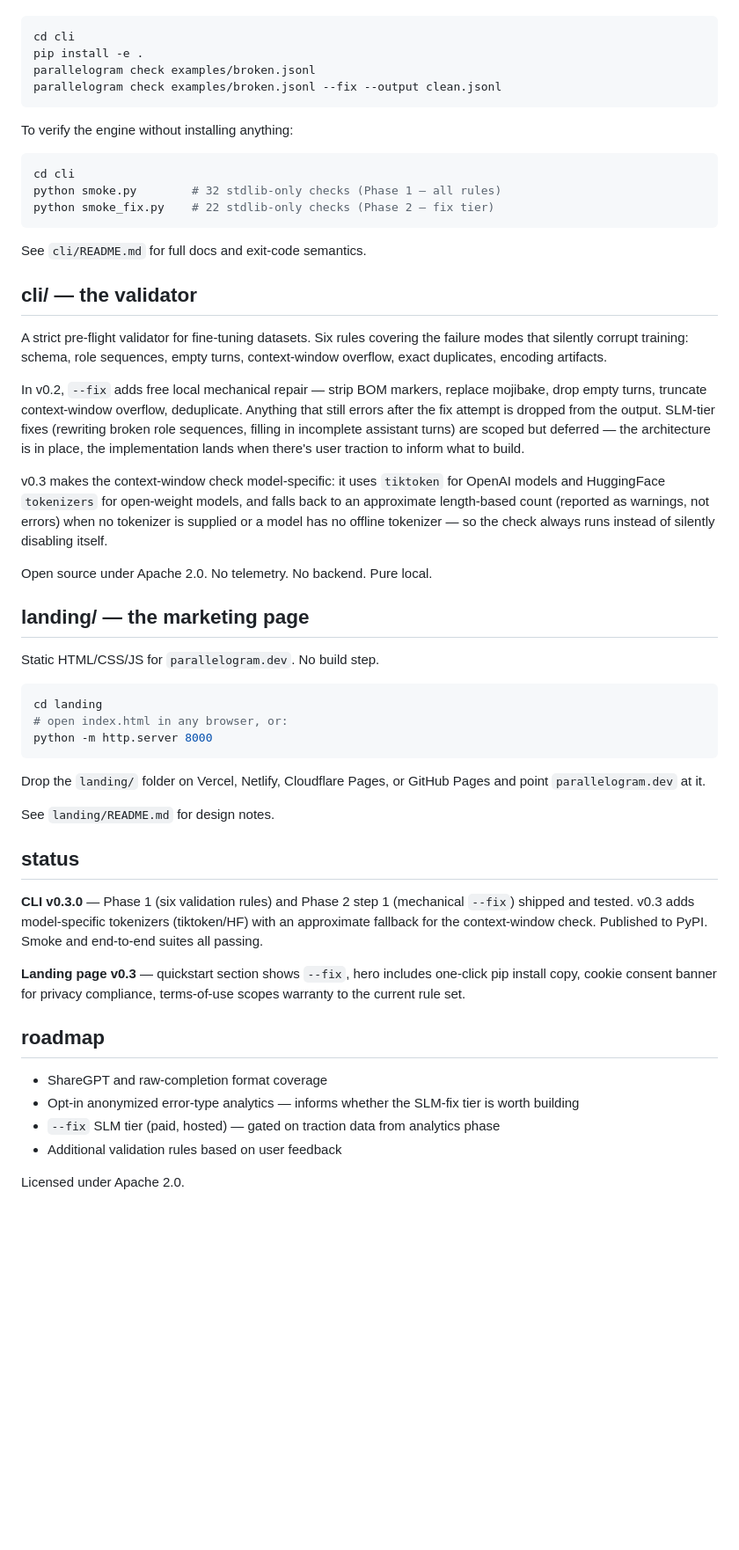
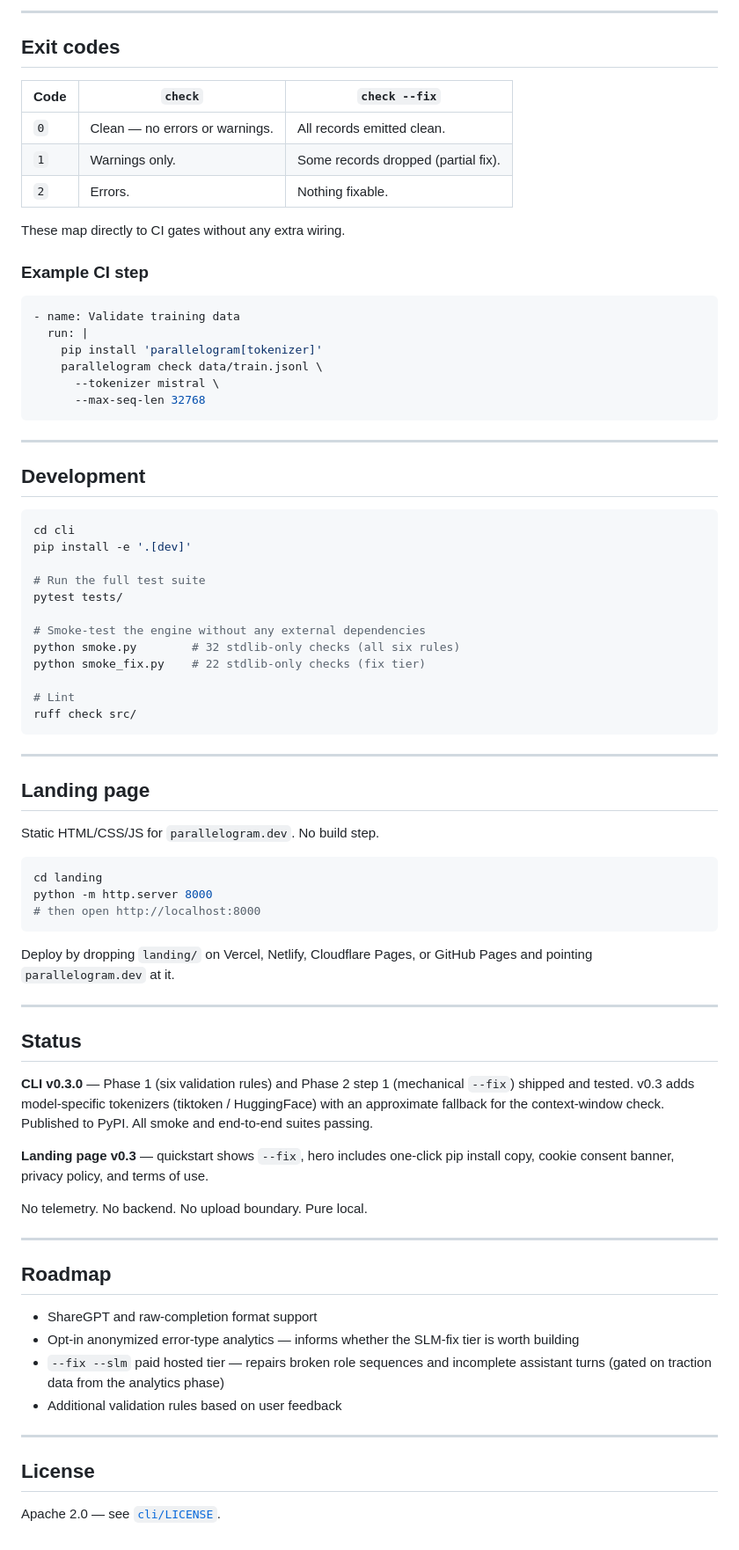
Before and after one commit to Thatayotlhe04/Parallelogram, a Markdown page: README.md, the part around one of its changes. Shown at 88% size. GitHub-like rendering; blank space fills up the shorter version.

````diff
--- a/README.md
+++ b/README.md
@@ -24,56 +149,80 @@ Or develop locally:
+---
+
+## Exit codes
+
+| Code | `check` | `check --fix` |
+|------|---------|---------------|
+| `0`  | Clean — no errors or warnings. | All records emitted clean. |
+| `1`  | Warnings only. | Some records dropped (partial fix). |
+| `2`  | Errors. | Nothing fixable. |
+
+These map directly to CI gates without any extra wiring.
+
+### Example CI step
+
+```yaml
+- name: Validate training data
+  run: |
+    pip install 'parallelogram[tokenizer]'
+    parallelogram check data/train.jsonl \
+      --tokenizer mistral \
+      --max-seq-len 32768
+```
+
+---
+
+## Development
 
 ```bash
 cd cli
-pip install -e .
-parallelogram check examples/broken.jsonl
-parallelogram check examples/broken.jsonl --fix --output clean.jsonl
+pip install -e '.[dev]'
+
+# Run the full test suite
+pytest tests/
+
+# Smoke-test the engine without any external dependencies
+python smoke.py        # 32 stdlib-only checks (all six rules)
+python smoke_fix.py    # 22 stdlib-only checks (fix tier)
+
+# Lint
+ruff check src/
 ```
 
-To verify the engine without installing anything:
+---
 
-```bash
-cd cli
-python smoke.py        # 32 stdlib-only checks (Phase 1 — all rules)
-python smoke_fix.py    # 22 stdlib-only checks (Phase 2 — fix tier)
-```
-
-See `cli/README.md` for full docs and exit-code semantics.
-
-## cli/ — the validator
-
-A strict pre-flight validator for fine-tuning datasets. Six rules covering the failure modes that silently corrupt training: schema, role sequences, empty turns, context-window overflow, exact duplicates, encoding artifacts.
-
-In v0.2, `--fix` adds free local mechanical repair — strip BOM markers, replace mojibake, drop empty turns, truncate context-window overflow, deduplicate. Anything that still errors after the fix attempt is dropped from the output. SLM-tier fixes (rewriting broken role sequences, filling in incomplete assistant turns) are scoped but deferred — the architecture is in place, the implementation lands when there's user traction to inform what to build.
-
-v0.3 makes the context-window check model-specific: it uses `tiktoken` for OpenAI models and HuggingFace `tokenizers` for open-weight models, and falls back to an approximate length-based count (reported as warnings, not errors) when no tokenizer is supplied or a model has no offline tokenizer — so the check always runs instead of silently disabling itself.
-
-Open source under Apache 2.0. No telemetry. No backend. Pure local.
-
-## landing/ — the marketing page
+## Landing page
 
 Static HTML/CSS/JS for `parallelogram.dev`. No build step.
 
 ```bash
 cd landing
-# open index.html in any browser, or:
 python -m http.server 8000
+# then open http://localhost:8000
 ```
 
-Drop the `landing/` folder on Vercel, Netlify, Cloudflare Pages, or GitHub Pages and point `parallelogram.dev` at it.
+Deploy by dropping `landing/` on Vercel, Netlify, Cloudflare Pages, or GitHub Pages and pointing `parallelogram.dev` at it.
 
-See `landing/README.md` for design notes.
+---
 
-## status
+## Status
 
-**CLI v0.3.0** — Phase 1 (six validation rules) and Phase 2 step 1 (mechanical `--fix`) shipped and tested. v0.3 adds model-specific tokenizers (tiktoken/HF) with an approximate fallback for the context-window check. Published to PyPI. Smoke and end-to-end suites all passing.
+**CLI v0.3.0** — Phase 1 (six validation rules) and Phase 2 step 1 (mechanical `--fix`) shipped and tested. v0.3 adds model-specific tokenizers (tiktoken / HuggingFace) with an approximate fallback for the context-window check. Published to PyPI. All smoke and end-to-end suites passing.
 
-**Landing page v0.3** — quickstart section shows `--fix`, hero includes one-click pip install copy, cookie consent banner for privacy compliance, terms-of-use scopes warranty to the current rule set.
+**Landing page v0.3** — quickstart shows `--fix`, hero includes one-click pip install copy, cookie consent banner, privacy policy, and terms of use.
 
-## roadmap
+No telemetry. No backend. No upload boundary. Pure local.
 
-- ShareGPT and raw-completion format coverage
+---
+
+## Roadmap
+
+- ShareGPT and raw-completion format support
 - Opt-in anonymized error-type analytics — informs whether the SLM-fix tier is worth building
-- `--fix` SLM tier (paid, hosted) — gated on traction data from analytics phase
+- `--fix --slm` paid hosted tier — repairs broken role sequences and incomplete assistant turns (gated on traction data from the analytics phase)
 - Additional validation rules based on user feedback
 
-Licensed under Apache 2.0.
+---
+
+## License
+
+Apache 2.0 — see [`cli/LICENSE`](cli/LICENSE).
````
Also changed, not shown: other parts of README.md (+131 -6 lines).
